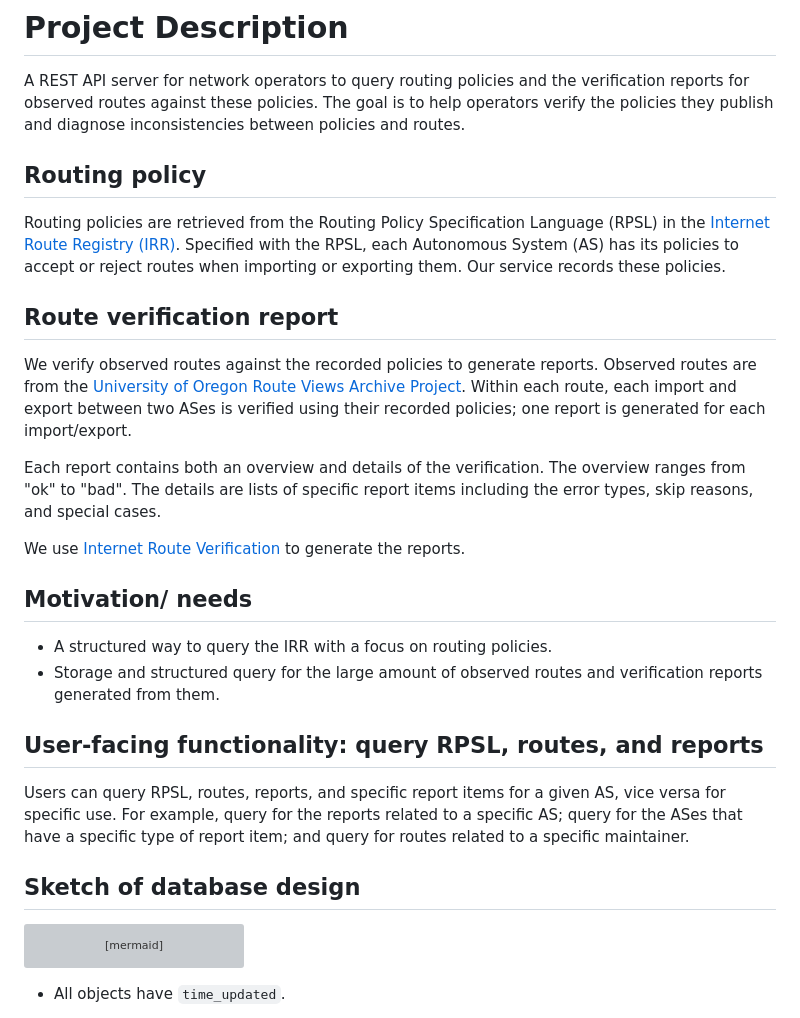
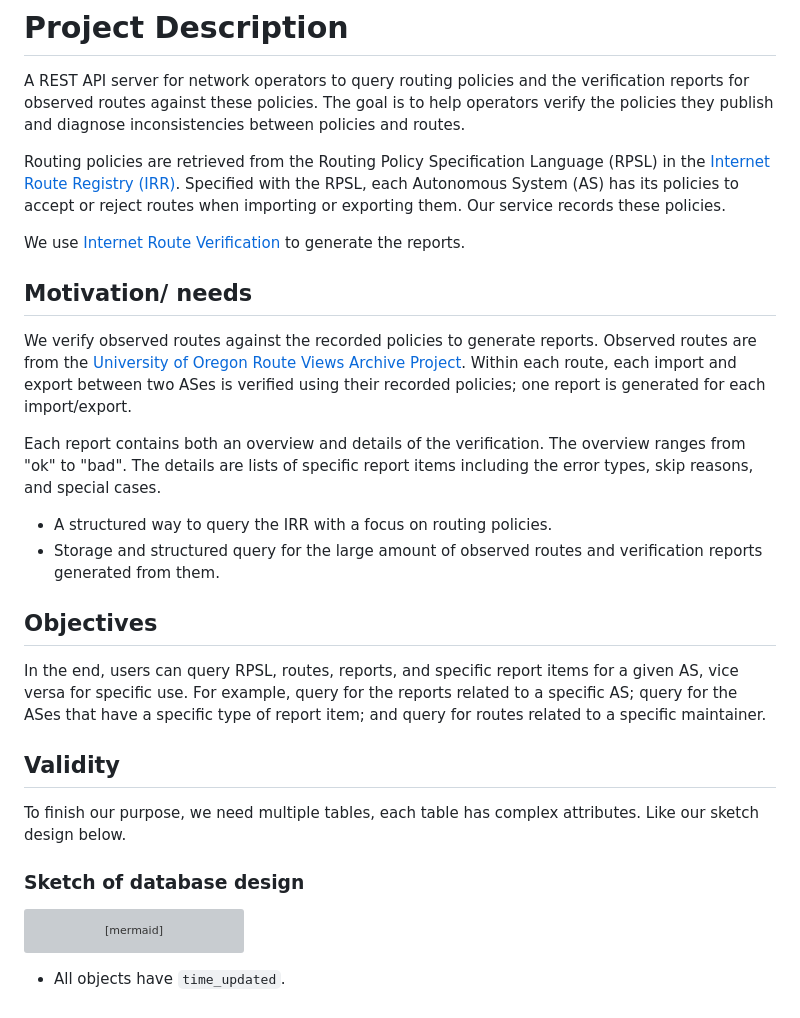
Before and after one commit to SichangHe/internet_route_verification_server, a Markdown page: description.md, the part around the change. Drawn GitHub-style; grey boxes are pictures that could not be loaded.

Commit message:
format for assignment

````diff
--- a/description.md
+++ b/description.md
@@ -2,28 +2,28 @@
 
 A REST API server for network operators to query routing policies and the verification reports for observed routes against these policies. The goal is to help operators verify the policies they publish and diagnose inconsistencies between policies and routes.
 
-## Routing policy
-
 Routing policies are retrieved from the Routing Policy Specification Language (RPSL) in the [Internet Route Registry (IRR)](https://www.irr.net/docs/list.html). Specified with the RPSL, each Autonomous System (AS) has its policies to accept or reject routes when importing or exporting them. Our service records these policies.
 
-## Route verification report
+We use [Internet Route Verification](https://github.com/SichangHe/internet_route_verification) to generate the reports.
+
+## Motivation/ needs
 
 We verify observed routes against the recorded policies to generate reports. Observed routes are from the [University of Oregon Route Views Archive Project](https://archive.routeviews.org/). Within each route, each import and export between two ASes is verified using their recorded policies; one report is generated for each import/export.
 
 Each report contains both an overview and details of the verification. The overview ranges from "ok" to "bad". The details are lists of specific report items including the error types, skip reasons, and special cases.
 
-We use [Internet Route Verification](https://github.com/SichangHe/internet_route_verification) to generate the reports.
-
-## Motivation/ needs
-
 - A structured way to query the IRR with a focus on routing policies.
 - Storage and structured query for the large amount of observed routes and verification reports generated from them.
 
-## User-facing functionality: query RPSL, routes, and reports
+## Objectives
 
-Users can query RPSL, routes, reports, and specific report items for a given AS, vice versa for specific use. For example, query for the reports related to a specific AS; query for the ASes that have a specific type of report item; and query for routes related to a specific maintainer.
+In the end, users can query RPSL, routes, reports, and specific report items for a given AS, vice versa for specific use. For example, query for the reports related to a specific AS; query for the ASes that have a specific type of report item; and query for routes related to a specific maintainer.
 
-## Sketch of database design
+## Validity
+
+To finish our purpose, we need multiple tables, each table has complex attributes. Like our sketch design below.
+
+### Sketch of database design
 
 ```mermaid
 erDiagram
````
